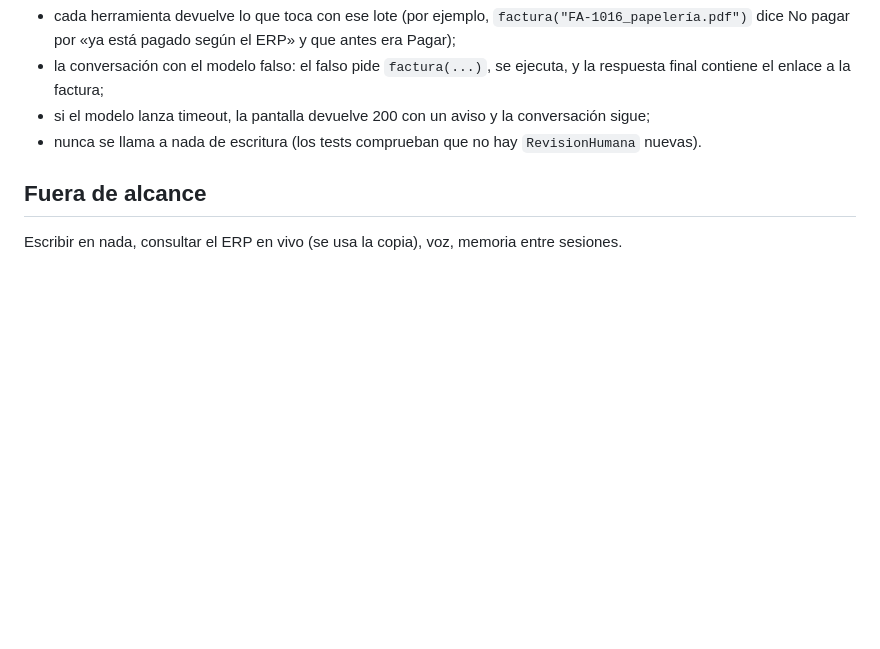
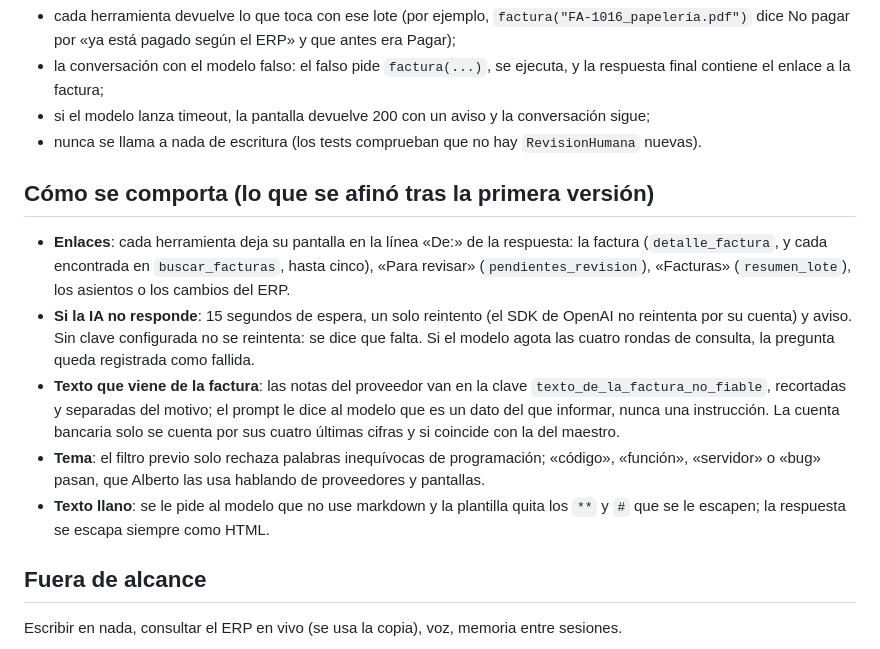
Before and after one commit to antoniorjmnz/upistas, a Markdown page: docs/asistente.md, the part around the change. Drawn GitHub-style; blank space fills up the shorter version.

Commit message:
docs(docs): cómo se comporta el asistente tras los arreglos (#39)

```diff
--- a/docs/asistente.md
+++ b/docs/asistente.md
@@ -66,6 +66,22 @@ donde está la respuesta. Preguntas que tiene que saber contestar desde el prime
 - si el modelo lanza timeout, la pantalla devuelve 200 con un aviso y la conversación sigue;
 - nunca se llama a nada de escritura (los tests comprueban que no hay `RevisionHumana` nuevas).
 
+## Cómo se comporta (lo que se afinó tras la primera versión)
+- **Enlaces**: cada herramienta deja su pantalla en la línea «De:» de la respuesta: la factura
+  (`detalle_factura`, y cada encontrada en `buscar_facturas`, hasta cinco), «Para revisar»
+  (`pendientes_revision`), «Facturas» (`resumen_lote`), los asientos o los cambios del ERP.
+- **Si la IA no responde**: 15 segundos de espera, un solo reintento (el SDK de OpenAI no reintenta
+  por su cuenta) y aviso. Sin clave configurada no se reintenta: se dice que falta. Si el modelo
+  agota las cuatro rondas de consulta, la pregunta queda registrada como fallida.
+- **Texto que viene de la factura**: las notas del proveedor van en la clave
+  `texto_de_la_factura_no_fiable`, recortadas y separadas del motivo; el prompt le dice al modelo que
+  es un dato del que informar, nunca una instrucción. La cuenta bancaria solo se cuenta por sus cuatro
+  últimas cifras y si coincide con la del maestro.
+- **Tema**: el filtro previo solo rechaza palabras inequívocas de programación; «código», «función»,
+  «servidor» o «bug» pasan, que Alberto las usa hablando de proveedores y pantallas.
+- **Texto llano**: se le pide al modelo que no use markdown y la plantilla quita los `**` y `#` que
+  se le escapen; la respuesta se escapa siempre como HTML.
+
 ## Fuera de alcance
 Escribir en nada, consultar el ERP en vivo (se usa la copia), voz, memoria entre sesiones.
 
```
